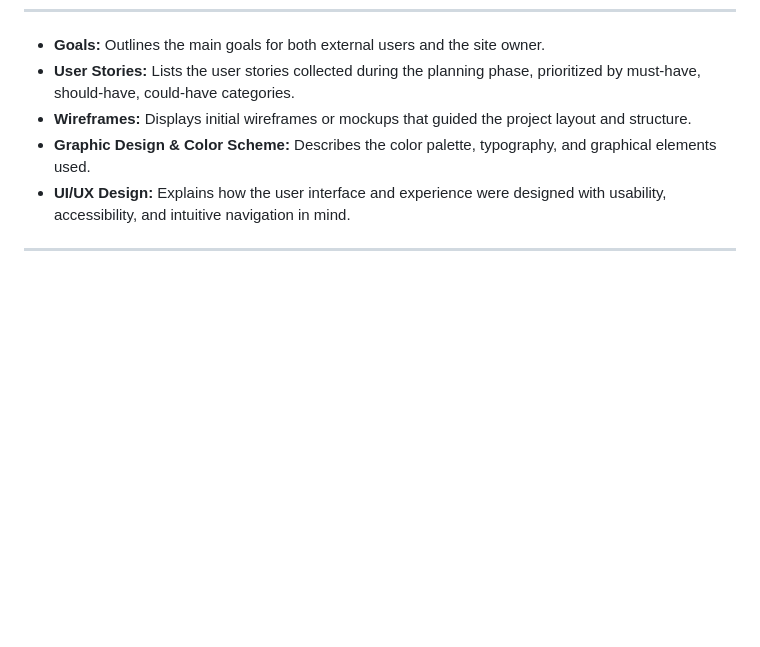
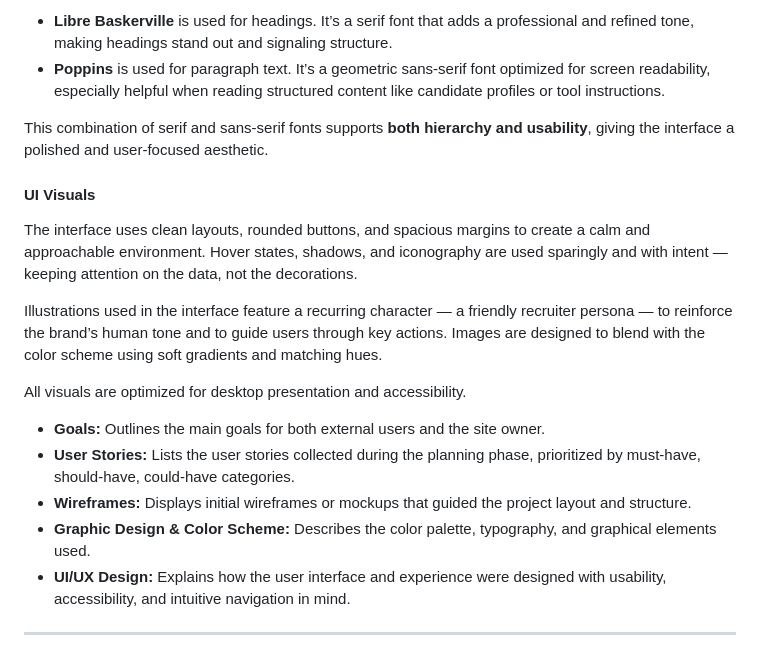
Before and after one commit to fridalannerstrom/selekt, a Markdown page: README.md, the part around one of its changes. GitHub-like rendering; blank space fills up the shorter version.

```diff
--- a/README.md
+++ b/README.md
@@ -141,3 +170,17 @@ These are nice-to-have features that provide additional polish and flexibility.
+- **Libre Baskerville** is used for headings. It’s a serif font that adds a professional and refined tone, making headings stand out and signaling structure.
+- **Poppins** is used for paragraph text. It’s a geometric sans-serif font optimized for screen readability, especially helpful when reading structured content like candidate profiles or tool instructions.
+
+This combination of serif and sans-serif fonts supports **both hierarchy and usability**, giving the interface a polished and user-focused aesthetic.
+
+#### UI Visuals
+
+The interface uses clean layouts, rounded buttons, and spacious margins to create a calm and approachable environment. Hover states, shadows, and iconography are used sparingly and with intent — keeping attention on the data, not the decorations.
+
+Illustrations used in the interface feature a recurring character — a friendly recruiter persona — to reinforce the brand’s human tone and to guide users through key actions. Images are designed to blend with the color scheme using soft gradients and matching hues.
+
+All visuals are optimized for desktop presentation and accessibility.
+
+
 
 - **Goals:** Outlines the main goals for both external users and the site owner.
 - **User Stories:** Lists the user stories collected during the planning phase, prioritized by must-have, should-have, could-have categories.
```
Also changed, not shown: other parts of README.md (+33 -4 lines).
